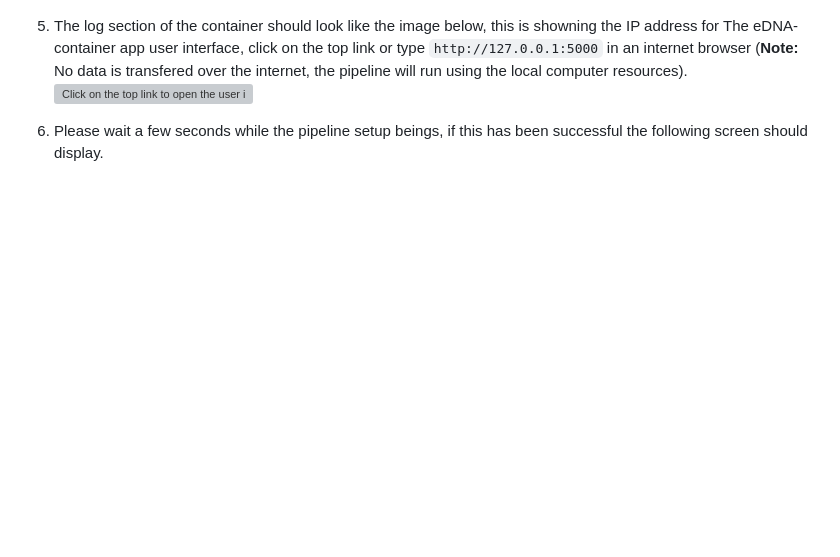
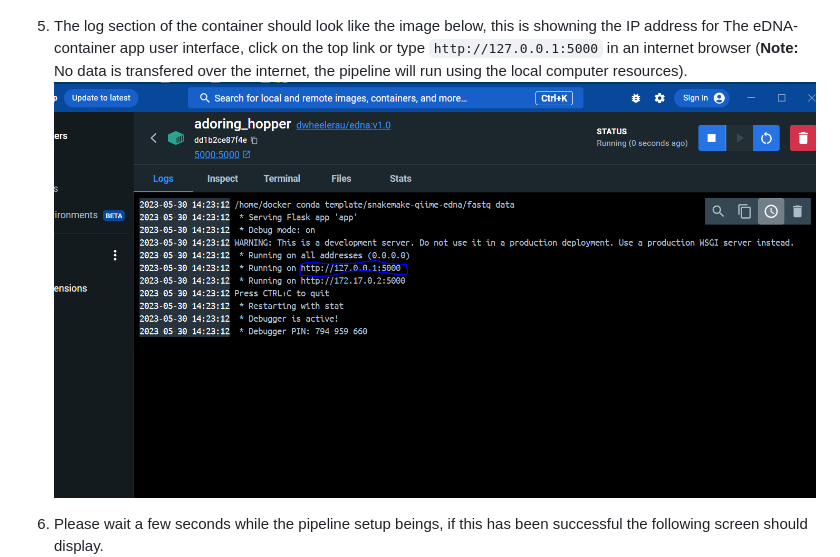
Before and after one commit to dwheelerau/edna-container, a Markdown page: README.md, the part around the change. Rendered like a GitHub page; blank space fills up the shorter version; grey boxes are pictures that could not be loaded.

```diff
--- a/README.md
+++ b/README.md
@@ -38,7 +38,7 @@ below, then click "Run".
 address for The eDNA-container app user interface, click on the top link or type `http://127.0.0.1:5000`
 in an internet browser (**Note:** No data is transfered over the internet, the pipeline will
 run using the local computer resources).
-![Click on the top link to open the user interface in a browser window](iamges/dh4.PNG)
+![Click on the top link to open the user interface in a browser window](images/dh4.PNG)
 
 6. Please wait a few seconds while the pipeline setup beings, if this has been successful the
 following screen should display.
```
